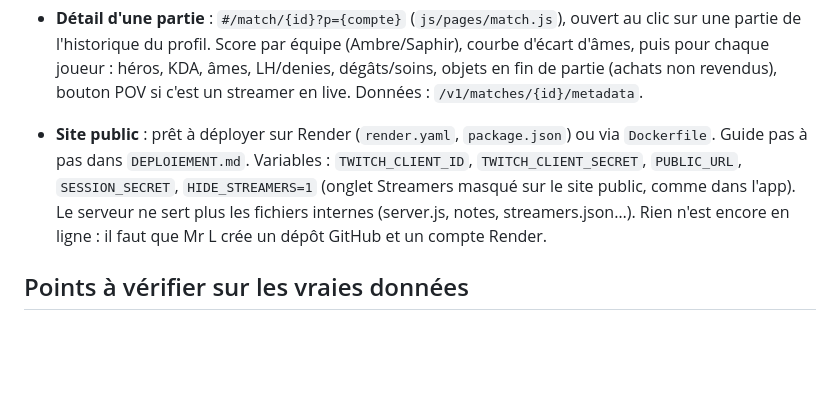
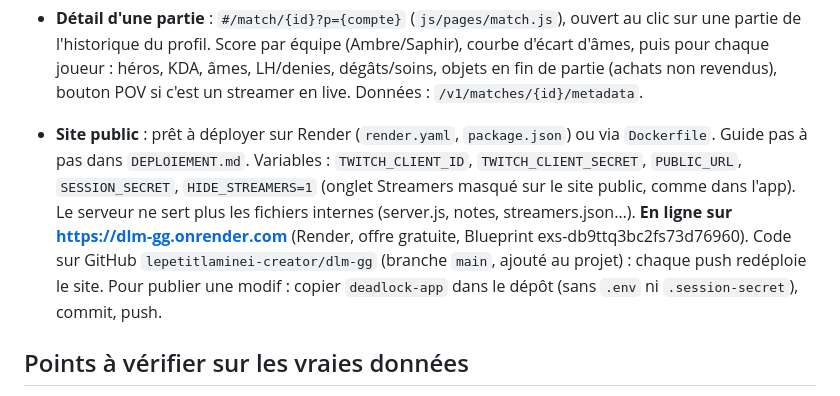
Before and after one commit to lepetitlaminei-creator/dlm-gg, a Markdown page: CONTEXTE.md, the part around the change. Rendered like a GitHub page; blank space fills up the shorter version.

Commit message:
Notes : adresse du site public
Co-Authored-By: Claude Opus 5.5 (1M context) <noreply@anthropic.com>
Claude-Session: https://claude.ai/code/session_01CUCLDrxwLEQEqW8MpnanTk

```diff
--- a/CONTEXTE.md
+++ b/CONTEXTE.md
@@ -80,7 +80,7 @@ Tout est en JavaScript classique, sans build ni module, dans un namespace global
 - **App Windows** : dossier `/mnt/project-files/dlm-desktop` (Electron 33). `npm install` puis `npm run build` recopie `deadlock-app` et produit `DLM.gg.exe` portable ; livré dans `DLM.gg-Windows.zip`. Le serveur tourne dans l'app (port 38080), l'onglet Streamers est masqué (variable `DLM_DESKTOP=1` côté serveur, `window.DLM_DESKTOP` côté page), `streamers.json` est inclus. Le `.env` Twitch se met à côté de `DLM.gg.exe` (ou dans `%APPDATA%/DLM.gg`). Exe non signé et sans icône personnalisée (il faudrait Wine ou Windows pour l'ajouter). Après chaque changement de `deadlock-app`, refaire le build.
 
 - **Détail d'une partie** : `#/match/{id}?p={compte}` (`js/pages/match.js`), ouvert au clic sur une partie de l'historique du profil. Score par équipe (Ambre/Saphir), courbe d'écart d'âmes, puis pour chaque joueur : héros, KDA, âmes, LH/denies, dégâts/soins, objets en fin de partie (achats non revendus), bouton POV si c'est un streamer en live. Données : `/v1/matches/{id}/metadata`.
-- **Site public** : prêt à déployer sur Render (`render.yaml`, `package.json`) ou via `Dockerfile`. Guide pas à pas dans `DEPLOIEMENT.md`. Variables : `TWITCH_CLIENT_ID`, `TWITCH_CLIENT_SECRET`, `PUBLIC_URL`, `SESSION_SECRET`, `HIDE_STREAMERS=1` (onglet Streamers masqué sur le site public, comme dans l'app). Le serveur ne sert plus les fichiers internes (server.js, notes, streamers.json…). Rien n'est encore en ligne : il faut que Mr L crée un dépôt GitHub et un compte Render.
+- **Site public** : prêt à déployer sur Render (`render.yaml`, `package.json`) ou via `Dockerfile`. Guide pas à pas dans `DEPLOIEMENT.md`. Variables : `TWITCH_CLIENT_ID`, `TWITCH_CLIENT_SECRET`, `PUBLIC_URL`, `SESSION_SECRET`, `HIDE_STREAMERS=1` (onglet Streamers masqué sur le site public, comme dans l'app). Le serveur ne sert plus les fichiers internes (server.js, notes, streamers.json…). **En ligne sur https://dlm-gg.onrender.com** (Render, offre gratuite, Blueprint exs-db9ttq3bc2fs73d76960). Code sur GitHub `lepetitlaminei-creator/dlm-gg` (branche `main`, ajouté au projet) : chaque push redéploie le site. Pour publier une modif : copier `deadlock-app` dans le dépôt (sans `.env` ni `.session-secret`), commit, push.
 
 ## Points à vérifier sur les vraies données
 
```
